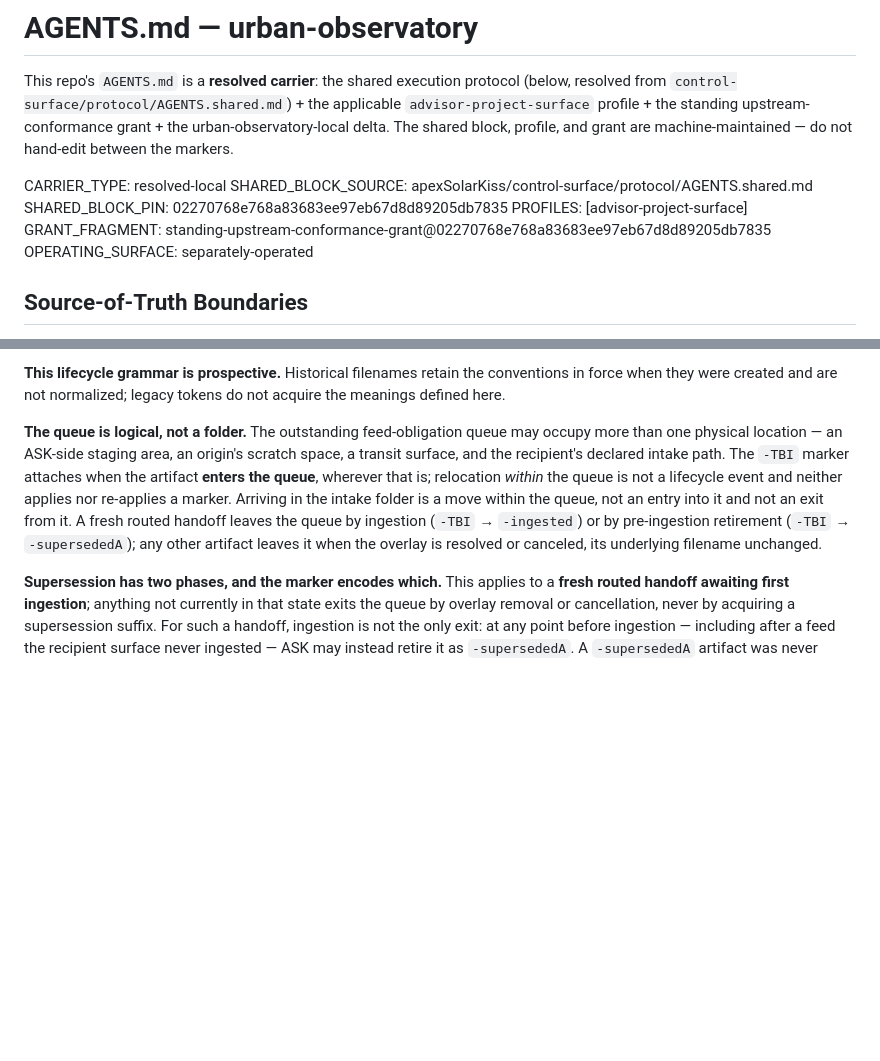
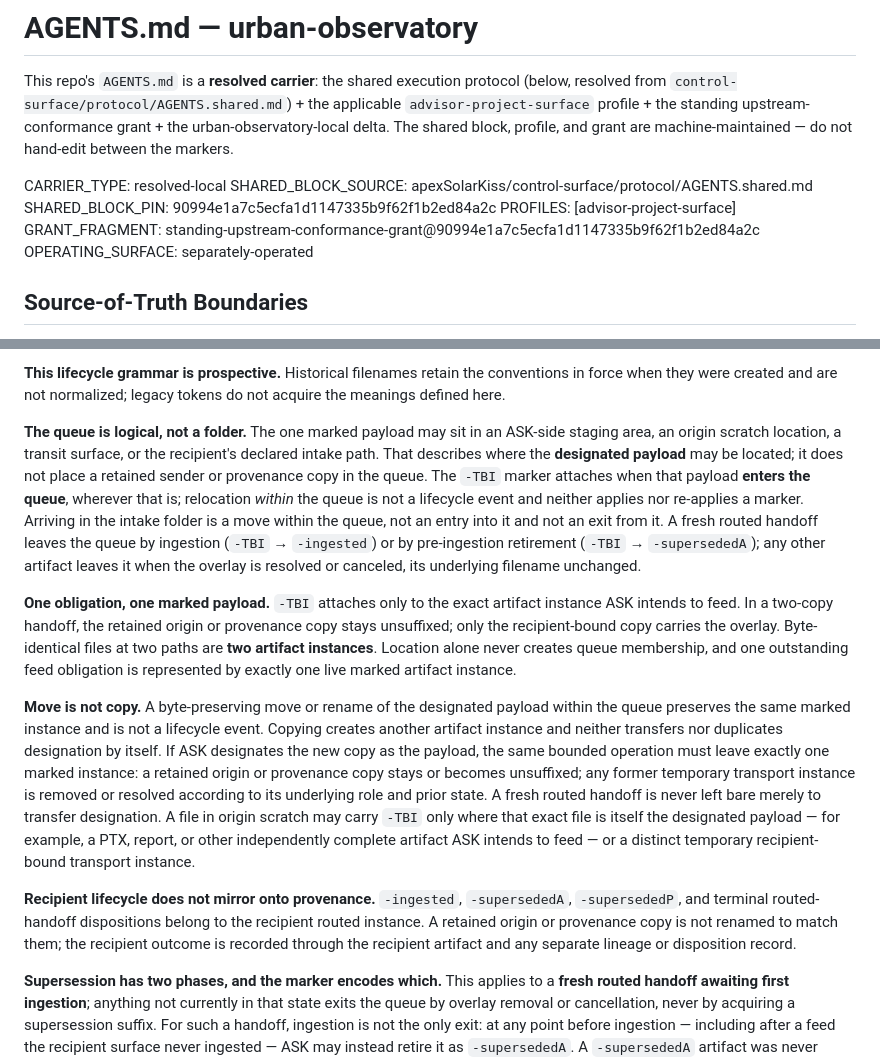
Before and after one commit to apexSolarKiss/urban-observatory, a Markdown page: AGENTS.md, 2 parts joined by grey strips. Drawn GitHub-style; blank space fills up the shorter version.

Commit message:
protocol: re-sync shared carrier to control-surface #201 (#74)
Re-resolves the shared block to the owner body at control-surface@90994e1a7c5ecfa1d1147335b9f62f1b2ed84a2c (#201) and advances SHARED_BLOCK_PIN to that basis. Mechanical re-sync only: one file, +1,794 B, no profile body, grant body, adapter, or consumer-local delta change.

TBI artifact-instance identity (LIFE-4l): one obligation is carried by exactly one live marked artifact instance; a byte-preserving move preserves the instance while a copy creates another and neither transfers nor duplicates designation; recipient lifecycle suffixes never mirror onto a retained origin or provenance copy.

```diff
--- a/AGENTS.md
+++ b/AGENTS.md
@@ -5,9 +5,9 @@ This repo's `AGENTS.md` is a **resolved carrier**: the shared execution protocol
 <!-- BEGIN carrier-metadata -->
 CARRIER_TYPE: resolved-local
 SHARED_BLOCK_SOURCE: apexSolarKiss/control-surface/protocol/AGENTS.shared.md
-SHARED_BLOCK_PIN: 02270768e768a83683ee97eb67d8d89205db7835
+SHARED_BLOCK_PIN: 90994e1a7c5ecfa1d1147335b9f62f1b2ed84a2c
 PROFILES: [advisor-project-surface]
-GRANT_FRAGMENT: standing-upstream-conformance-grant@02270768e768a83683ee97eb67d8d89205db7835
+GRANT_FRAGMENT: standing-upstream-conformance-grant@90994e1a7c5ecfa1d1147335b9f62f1b2ed84a2c
 OPERATING_SURFACE: separately-operated
 <!-- END carrier-metadata -->
 
@@ -271,7 +271,13 @@ Within the underlying filename the lifecycle suffix is last, and an addressee ma
 
 **This lifecycle grammar is prospective.** Historical filenames retain the conventions in force when they were created and are not normalized; legacy tokens do not acquire the meanings defined here.
 
-**The queue is logical, not a folder.** The outstanding feed-obligation queue may occupy more than one physical location — an ASK-side staging area, an origin's scratch space, a transit surface, and the recipient's declared intake path. The `-TBI` marker attaches when the artifact **enters the queue**, wherever that is; relocation *within* the queue is not a lifecycle event and neither applies nor re-applies a marker. Arriving in the intake folder is a move within the queue, not an entry into it and not an exit from it. A fresh routed handoff leaves the queue by ingestion (`-TBI` → `-ingested`) or by pre-ingestion retirement (`-TBI` → `-supersededA`); any other artifact leaves it when the overlay is resolved or canceled, its underlying filename unchanged.
+**The queue is logical, not a folder.** The one marked payload may sit in an ASK-side staging area, an origin scratch location, a transit surface, or the recipient's declared intake path. That describes where the **designated payload** may be located; it does not place a retained sender or provenance copy in the queue. The `-TBI` marker attaches when that payload **enters the queue**, wherever that is; relocation *within* the queue is not a lifecycle event and neither applies nor re-applies a marker. Arriving in the intake folder is a move within the queue, not an entry into it and not an exit from it. A fresh routed handoff leaves the queue by ingestion (`-TBI` → `-ingested`) or by pre-ingestion retirement (`-TBI` → `-supersededA`); any other artifact leaves it when the overlay is resolved or canceled, its underlying filename unchanged.
+
+**One obligation, one marked payload.** `-TBI` attaches only to the exact artifact instance ASK intends to feed. In a two-copy handoff, the retained origin or provenance copy stays unsuffixed; only the recipient-bound copy carries the overlay. Byte-identical files at two paths are **two artifact instances**. Location alone never creates queue membership, and one outstanding feed obligation is represented by exactly one live marked artifact instance.
+
+**Move is not copy.** A byte-preserving move or rename of the designated payload within the queue preserves the same marked instance and is not a lifecycle event. Copying creates another artifact instance and neither transfers nor duplicates designation by itself. If ASK designates the new copy as the payload, the same bounded operation must leave exactly one marked instance: a retained origin or provenance copy stays or becomes unsuffixed; any former temporary transport instance is removed or resolved according to its underlying role and prior state. A fresh routed handoff is never left bare merely to transfer designation. A file in origin scratch may carry `-TBI` only where that exact file is itself the designated payload — for example, a PTX, report, or other independently complete artifact ASK intends to feed — or a distinct temporary recipient-bound transport instance.
+
+**Recipient lifecycle does not mirror onto provenance.** `-ingested`, `-supersededA`, `-supersededP`, and terminal routed-handoff dispositions belong to the recipient routed instance. A retained origin or provenance copy is not renamed to match them; the recipient outcome is recorded through the recipient artifact and any separate lineage or disposition record.
 
 **Supersession has two phases, and the marker encodes which.** This applies to a **fresh routed handoff awaiting first ingestion**; anything not currently in that state exits the queue by overlay removal or cancellation, never by acquiring a supersession suffix. For such a handoff, ingestion is not the only exit: at any point before ingestion — including after a feed the recipient surface never ingested — ASK may instead retire it as `-supersededA`. A `-supersededA` artifact was never ingested and never absorbed; it carries no pending work and remains in the intake only as lineage, typically beside an active successor carrying its own `-TBI`. A `-supersededP` artifact *was* ingested — its lineage records that the recipient read it before a successor displaced it, which is a materially different history and is why the phase is encoded rather than flattened. Neither disposition authorizes implementation, and neither is reactivated, re-ingested, or renamed off merely because the file remains physically present in the intake.
 
```
